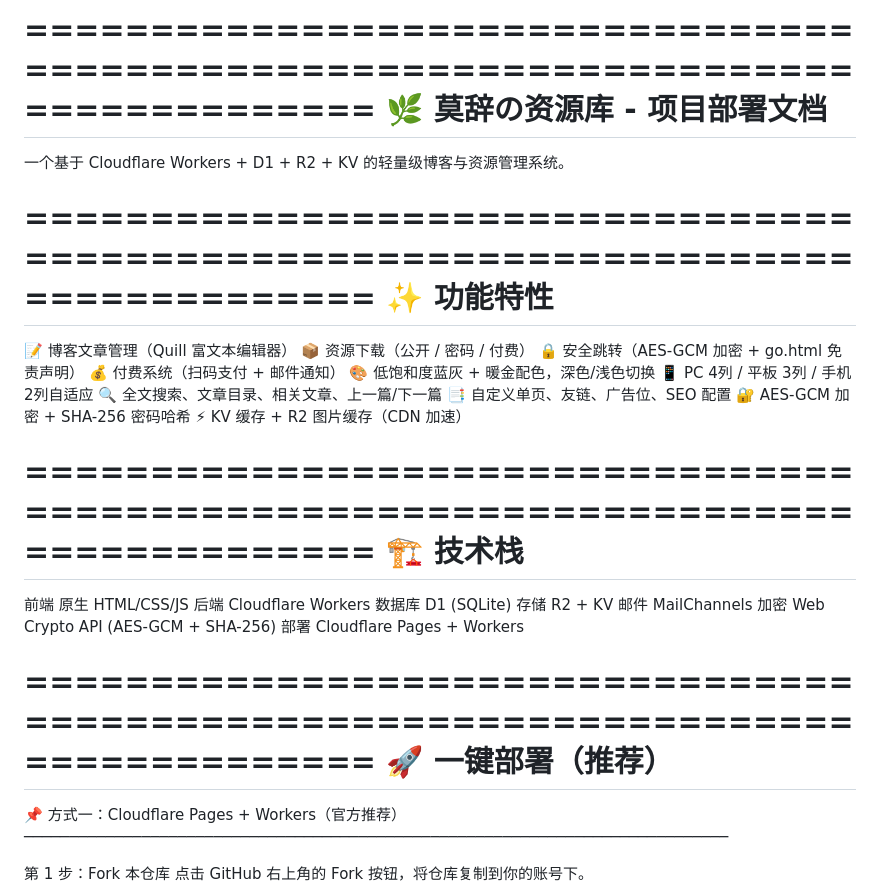
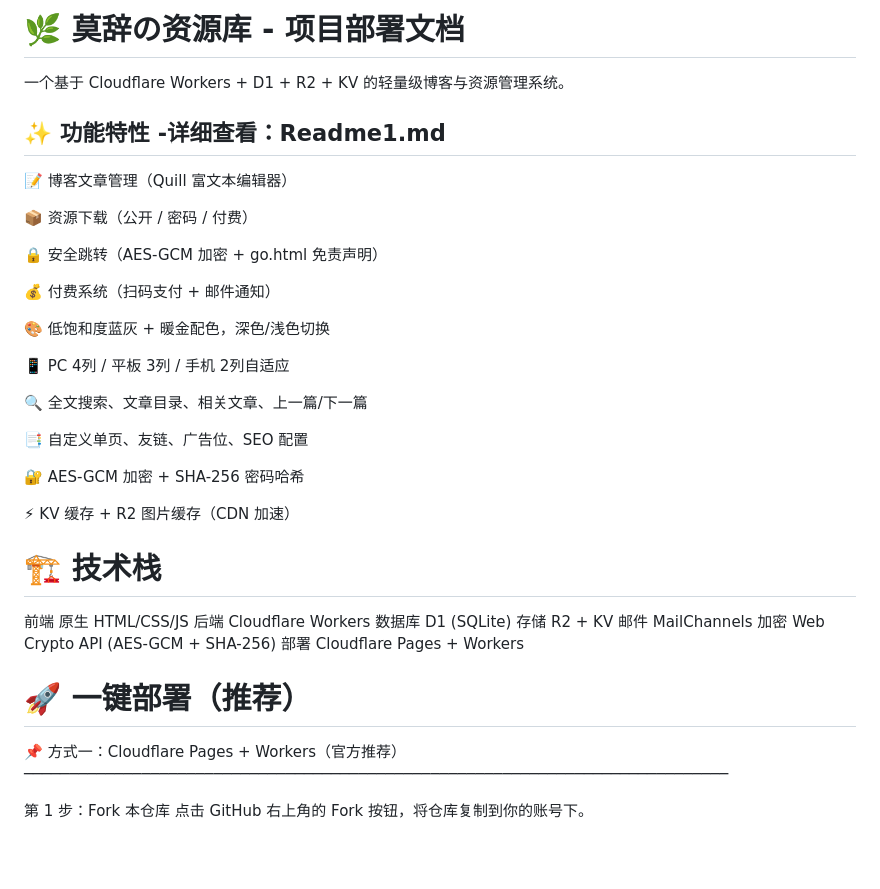
Before and after one commit to 9llll/MoCi-Flare-Blog, a Markdown page: README.md, the part around one of its changes. GitHub-like rendering; blank space fills up the shorter version.

```diff
--- a/README.md
+++ b/README.md
@@ -1,29 +1,34 @@
-================================================================================
-                    🌿 莫辞の资源库 - 项目部署文档
-================================================================================
+# 🌿 莫辞の资源库 - 项目部署文档
+
 
 一个基于 Cloudflare Workers + D1 + R2 + KV 的轻量级博客与资源管理系统。
 
 
-================================================================================
-                         ✨ 功能特性
-================================================================================
+##  ✨ 功能特性   -详细查看：Readme1.md
 
   📝 博客文章管理（Quill 富文本编辑器）
+
   📦 资源下载（公开 / 密码 / 付费）
+
   🔒 安全跳转（AES-GCM 加密 + go.html 免责声明）
+
   💰 付费系统（扫码支付 + 邮件通知）
+
   🎨 低饱和度蓝灰 + 暖金配色，深色/浅色切换
+
   📱 PC 4列 / 平板 3列 / 手机 2列自适应
+
   🔍 全文搜索、文章目录、相关文章、上一篇/下一篇
+
   📑 自定义单页、友链、广告位、SEO 配置
+
   🔐 AES-GCM 加密 + SHA-256 密码哈希
+
   ⚡ KV 缓存 + R2 图片缓存（CDN 加速）
 
 
-================================================================================
-                         🏗️ 技术栈
-================================================================================
+
+# 🏗️ 技术栈
 
   前端         原生 HTML/CSS/JS
   后端         Cloudflare Workers
@@ -34,9 +39,9 @@
   部署         Cloudflare Pages + Workers
 
 
-================================================================================
-                      🚀 一键部署（推荐）
-================================================================================
+
+#  🚀 一键部署（推荐）
+
 
 
   📌 方式一：Cloudflare Pages + Workers（官方推荐）
```
Also changed, not shown: other parts of README.md (+4 -0 lines).
